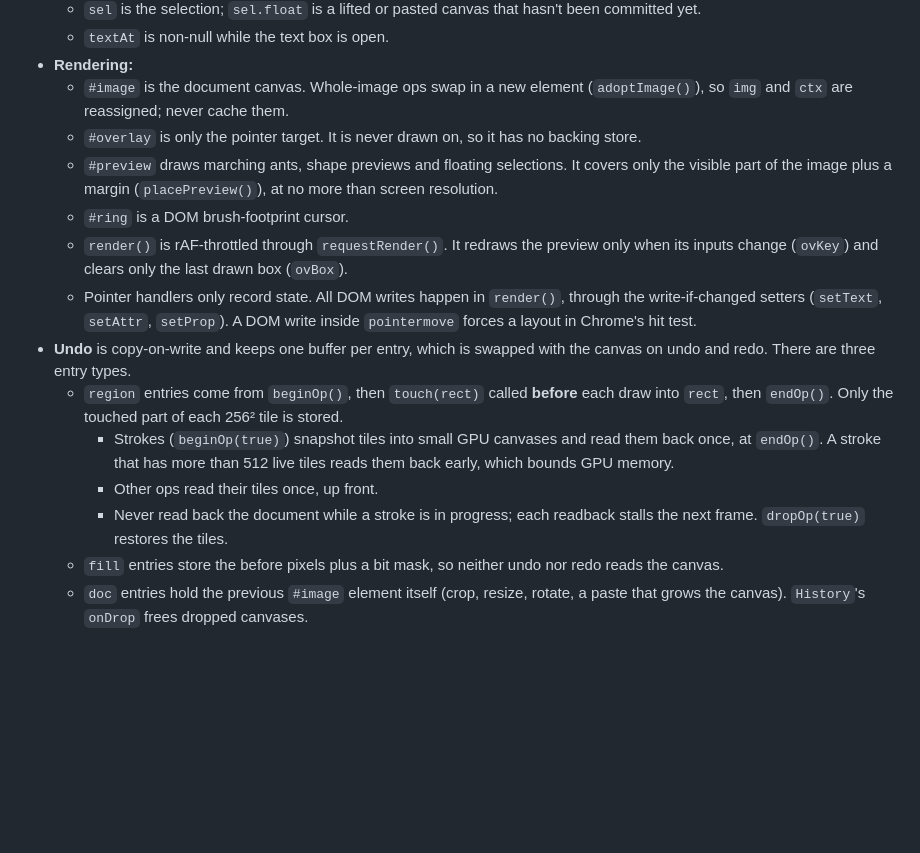
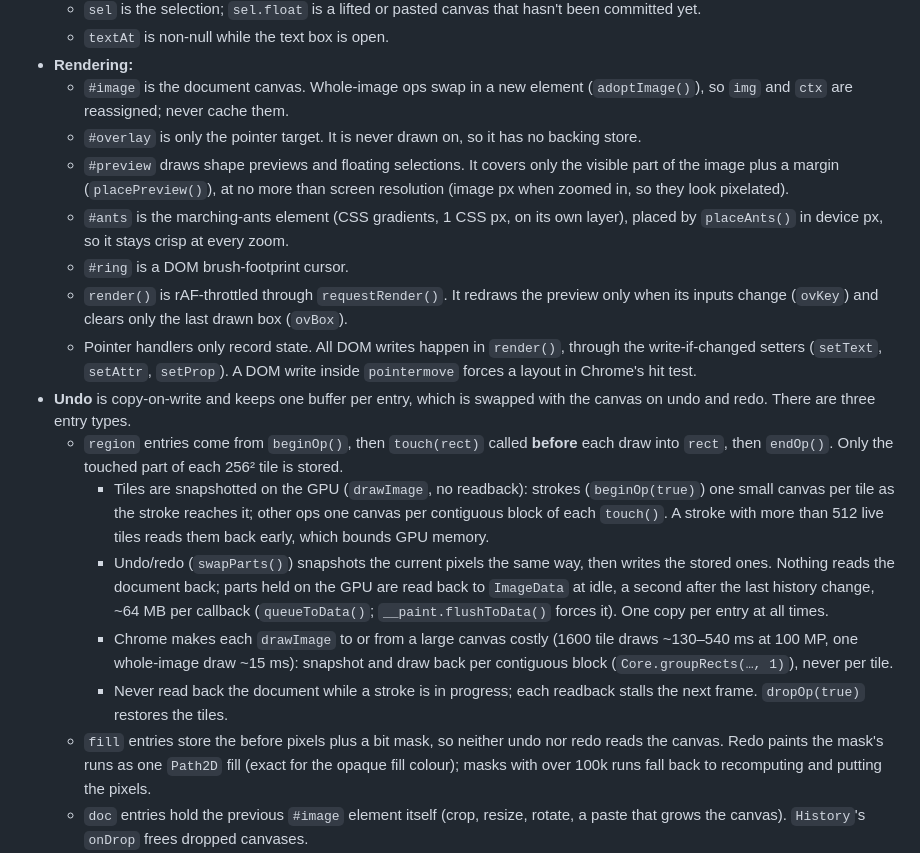
Before and after one commit to pathanin/paint, a Markdown page: CLAUDE.md, the part around the change. GitHub-like rendering; blank space fills up the shorter version.

Commit message:
Docs: GPU undo snapshots, idle readback, fill redo, #ants

```diff
--- a/CLAUDE.md
+++ b/CLAUDE.md
@@ -42,16 +42,18 @@ When smoke fails, read the **first** `FAIL` line, because later failures often c
 - **Rendering:**
   - `#image` is the document canvas. Whole-image ops swap in a new element (`adoptImage()`), so `img` and `ctx` are reassigned; never cache them.
   - `#overlay` is only the pointer target. It is never drawn on, so it has no backing store.
-  - `#preview` draws marching ants, shape previews and floating selections. It covers only the visible part of the image plus a margin (`placePreview()`), at no more than screen resolution.
+  - `#preview` draws shape previews and floating selections. It covers only the visible part of the image plus a margin (`placePreview()`), at no more than screen resolution (image px when zoomed in, so they look pixelated).
+  - `#ants` is the marching-ants element (CSS gradients, 1 CSS px, on its own layer), placed by `placeAnts()` in device px, so it stays crisp at every zoom.
   - `#ring` is a DOM brush-footprint cursor.
   - `render()` is rAF-throttled through `requestRender()`. It redraws the preview only when its inputs change (`ovKey`) and clears only the last drawn box (`ovBox`).
   - Pointer handlers only record state. All DOM writes happen in `render()`, through the write-if-changed setters (`setText`, `setAttr`, `setProp`). A DOM write inside `pointermove` forces a layout in Chrome's hit test.
 - **Undo** is copy-on-write and keeps one buffer per entry, which is swapped with the canvas on undo and redo. There are three entry types.
   - `region` entries come from `beginOp()`, then `touch(rect)` called **before** each draw into `rect`, then `endOp()`. Only the touched part of each 256² tile is stored.
-    - Strokes (`beginOp(true)`) snapshot tiles into small GPU canvases and read them back once, at `endOp()`. A stroke that has more than 512 live tiles reads them back early, which bounds GPU memory.
-    - Other ops read their tiles once, up front.
+    - Tiles are snapshotted on the GPU (`drawImage`, no readback): strokes (`beginOp(true)`) one small canvas per tile as the stroke reaches it; other ops one canvas per contiguous block of each `touch()`. A stroke with more than 512 live tiles reads them back early, which bounds GPU memory.
+    - Undo/redo (`swapParts()`) snapshots the current pixels the same way, then writes the stored ones. Nothing reads the document back; parts held on the GPU are read back to `ImageData` at idle, a second after the last history change, ~64 MB per callback (`queueToData()`; `__paint.flushToData()` forces it). One copy per entry at all times.
+    - Chrome makes each `drawImage` to or from a large canvas costly (1600 tile draws ~130–540 ms at 100 MP, one whole-image draw ~15 ms): snapshot and draw back per contiguous block (`Core.groupRects(…, 1)`), never per tile.
     - Never read back the document while a stroke is in progress; each readback stalls the next frame. `dropOp(true)` restores the tiles.
-  - `fill` entries store the before pixels plus a bit mask, so neither undo nor redo reads the canvas.
+  - `fill` entries store the before pixels plus a bit mask, so neither undo nor redo reads the canvas. Redo paints the mask's runs as one `Path2D` fill (exact for the opaque fill colour); masks with over 100k runs fall back to recomputing and putting the pixels.
   - `doc` entries hold the previous `#image` element itself (crop, resize, rotate, a paste that grows the canvas). `History`'s `onDrop` frees dropped canvases.
   - Unsaved state is `isDirty()` = `!hist.isClean()` OR a floating selection OR non-empty open text. Never keep a separate dirty flag.
 - **UI wiring** is mostly data-driven from attributes in `index.html`:
```
Also changed, not shown: task.md (+9 -8 lines).
